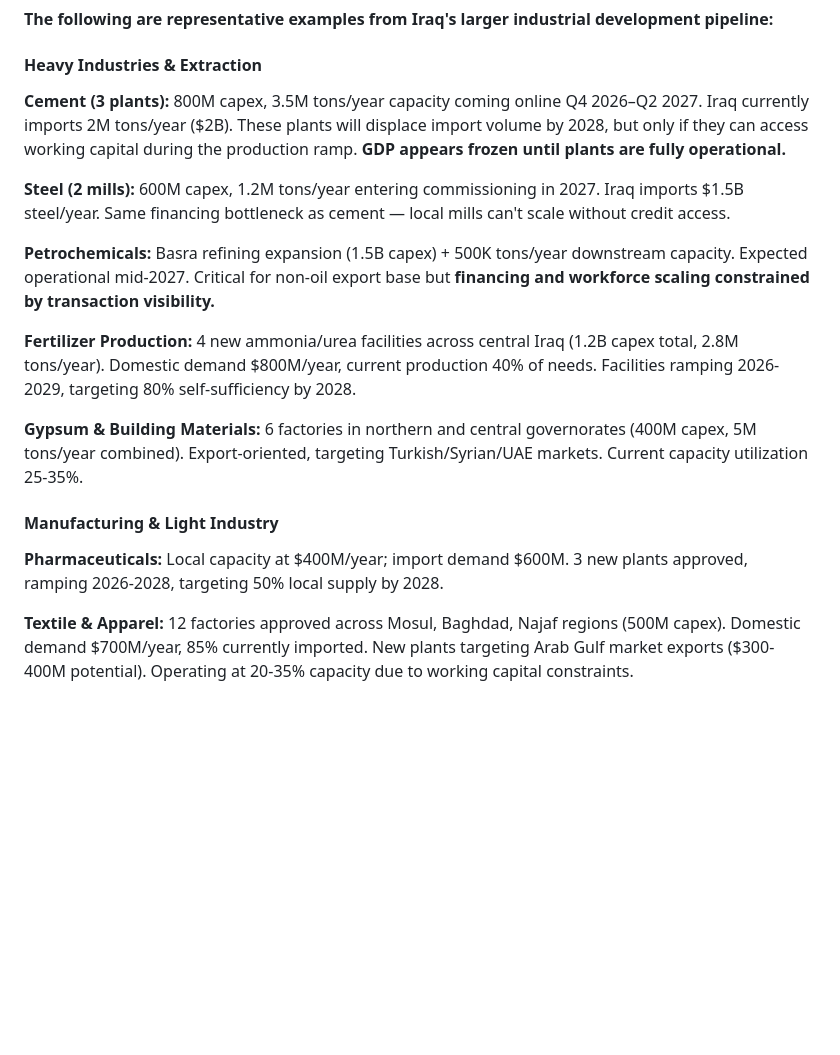
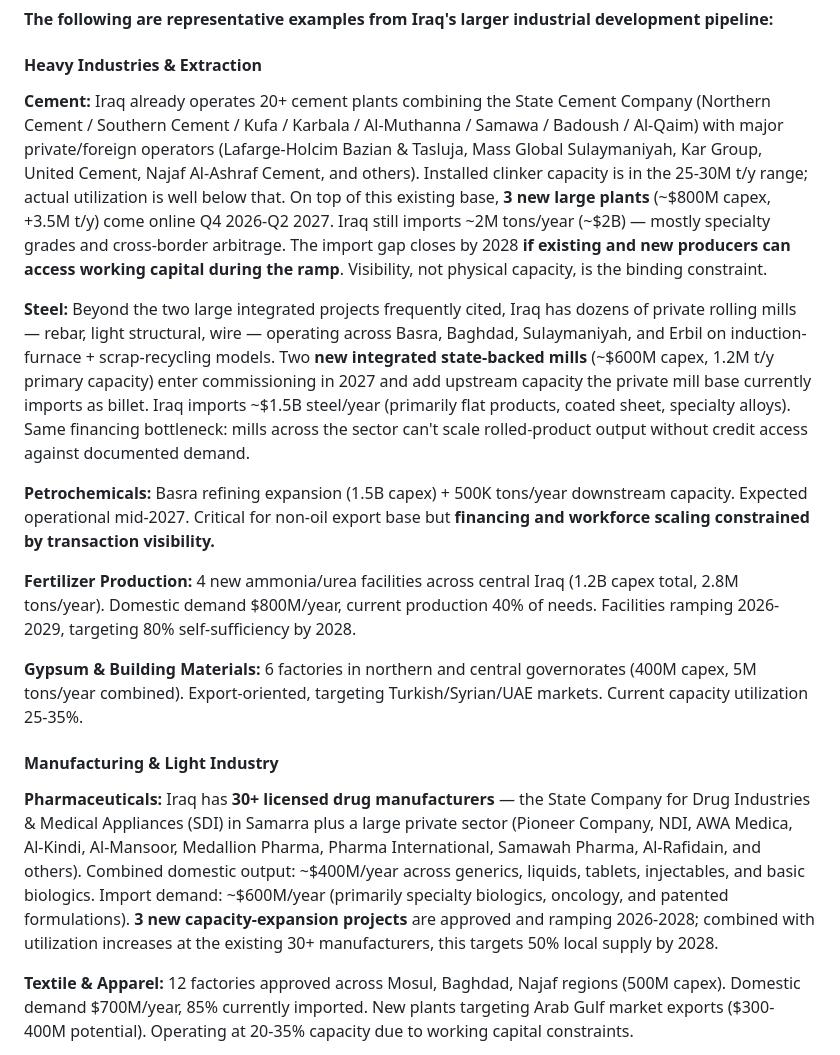
Before and after one commit to modernecotech/cylinder_seal, a Markdown page: README.md, the part around one of its changes. GitHub-like rendering; blank space fills up the shorter version.

```diff
--- a/README.md
+++ b/README.md
@@ -108,9 +108,9 @@ Iraq has **1,200+ active industrial projects** (900 large-scale private ventures
 
 #### Heavy Industries & Extraction
 
-**Cement (3 plants):** 800M capex, 3.5M tons/year capacity coming online Q4 2026–Q2 2027. Iraq currently imports 2M tons/year ($2B). These plants will displace import volume by 2028, but only if they can access working capital during the production ramp. **GDP appears frozen until plants are fully operational.**
-
-**Steel (2 mills):** 600M capex, 1.2M tons/year entering commissioning in 2027. Iraq imports $1.5B steel/year. Same financing bottleneck as cement — local mills can't scale without credit access.
+**Cement:** Iraq already operates 20+ cement plants combining the State Cement Company (Northern Cement / Southern Cement / Kufa / Karbala / Al-Muthanna / Samawa / Badoush / Al-Qaim) with major private/foreign operators (Lafarge-Holcim Bazian & Tasluja, Mass Global Sulaymaniyah, Kar Group, United Cement, Najaf Al-Ashraf Cement, and others). Installed clinker capacity is in the 25-30M t/y range; actual utilization is well below that. On top of this existing base, **3 new large plants** (~$800M capex, +3.5M t/y) come online Q4 2026-Q2 2027. Iraq still imports ~2M tons/year (~$2B) — mostly specialty grades and cross-border arbitrage. The import gap closes by 2028 **if existing and new producers can access working capital during the ramp**. Visibility, not physical capacity, is the binding constraint.
+
+**Steel:** Beyond the two large integrated projects frequently cited, Iraq has dozens of private rolling mills — rebar, light structural, wire — operating across Basra, Baghdad, Sulaymaniyah, and Erbil on induction-furnace + scrap-recycling models. Two **new integrated state-backed mills** (~$600M capex, 1.2M t/y primary capacity) enter commissioning in 2027 and add upstream capacity the private mill base currently imports as billet. Iraq imports ~$1.5B steel/year (primarily flat products, coated sheet, specialty alloys). Same financing bottleneck: mills across the sector can't scale rolled-product output without credit access against documented demand.
 
 **Petrochemicals:** Basra refining expansion (1.5B capex) + 500K tons/year downstream capacity. Expected operational mid-2027. Critical for non-oil export base but **financing and workforce scaling constrained by transaction visibility.**
 
@@ -120,7 +120,7 @@ Iraq has **1,200+ active industrial projects** (900 large-scale private ventures
 
 #### Manufacturing & Light Industry
 
-**Pharmaceuticals:** Local capacity at $400M/year; import demand $600M. 3 new plants approved, ramping 2026-2028, targeting 50% local supply by 2028.
+**Pharmaceuticals:** Iraq has **30+ licensed drug manufacturers** — the State Company for Drug Industries & Medical Appliances (SDI) in Samarra plus a large private sector (Pioneer Company, NDI, AWA Medica, Al-Kindi, Al-Mansoor, Medallion Pharma, Pharma International, Samawah Pharma, Al-Rafidain, and others). Combined domestic output: ~$400M/year across generics, liquids, tablets, injectables, and basic biologics. Import demand: ~$600M/year (primarily specialty biologics, oncology, and patented formulations). **3 new capacity-expansion projects** are approved and ramping 2026-2028; combined with utilization increases at the existing 30+ manufacturers, this targets 50% local supply by 2028.
 
 **Textile & Apparel:** 12 factories approved across Mosul, Baghdad, Najaf regions (500M capex). Domestic demand $700M/year, 85% currently imported. New plants targeting Arab Gulf market exports ($300-400M potential). Operating at 20-35% capacity due to working capital constraints.
 
```
Also changed, not shown: other parts of README.md (+12 -12 lines).
